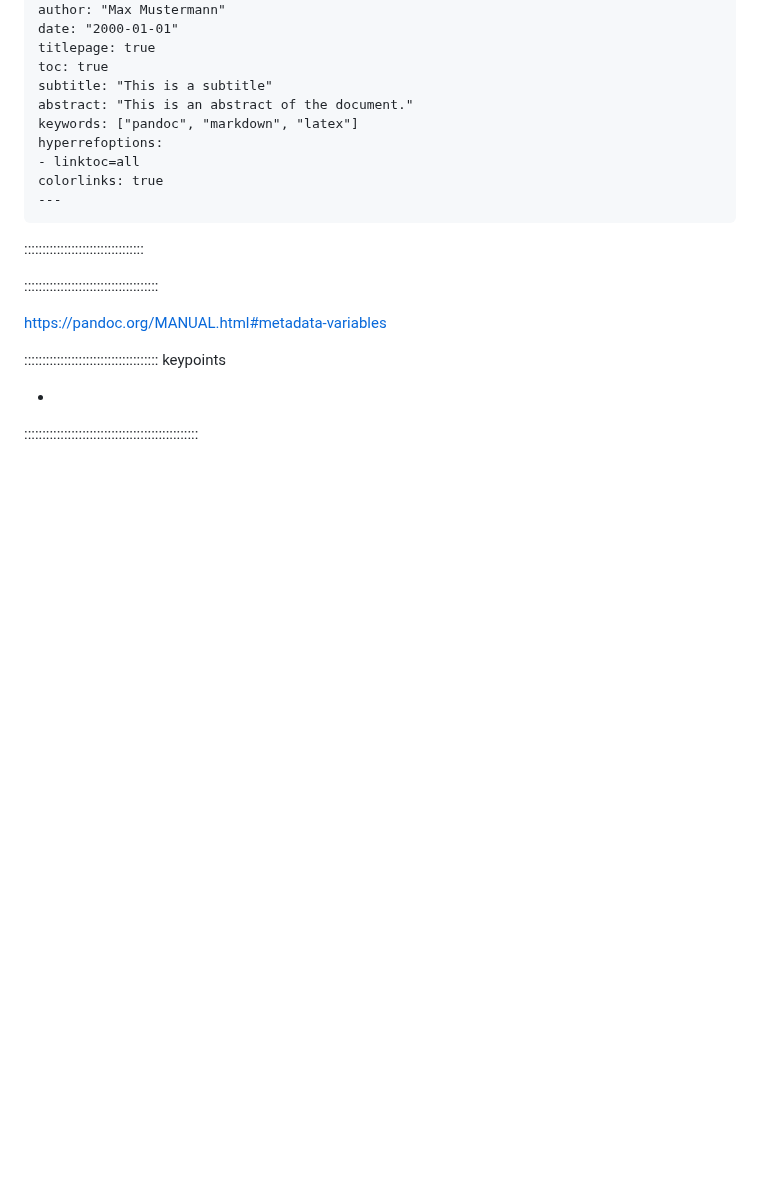
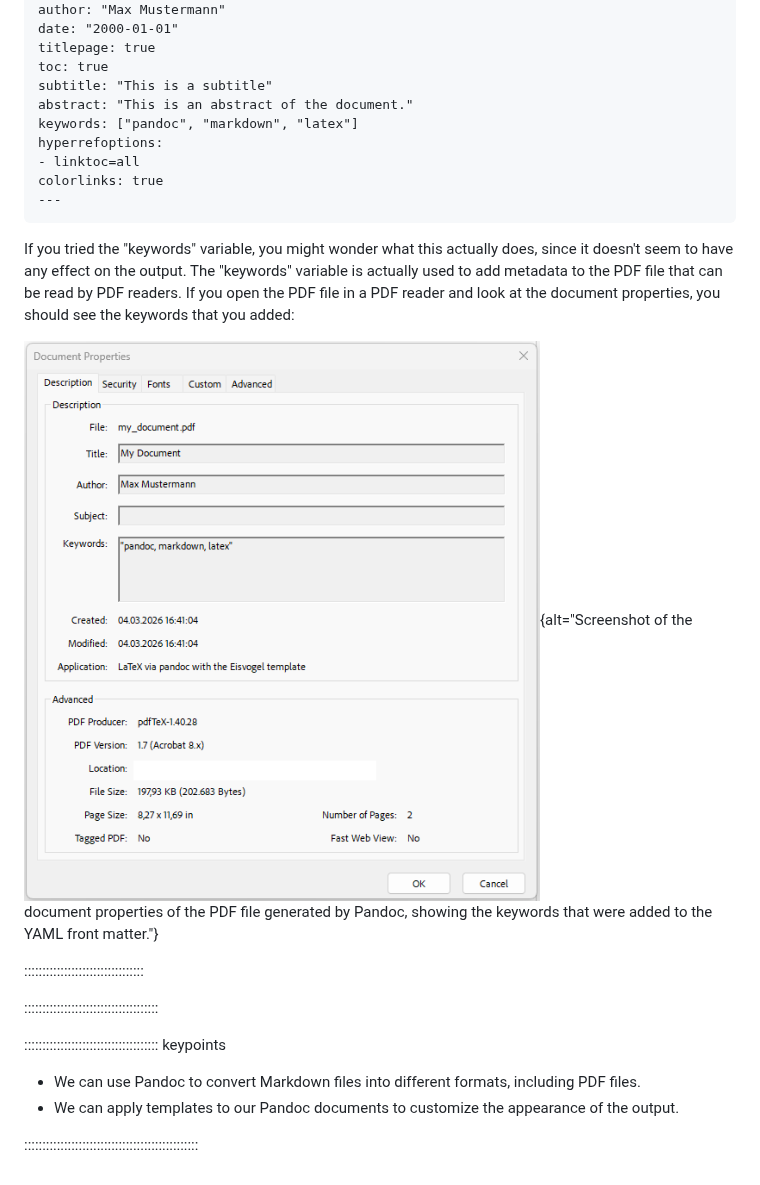
Before and after one commit to dkz2r/latex-cicd-rwth, a Markdown page: 04-pandoc.md, the part around the change. GitHub-like rendering; pictures changed too: fig/04-pandoc/pandoc-document-properties.png (added); blank space fills up the shorter version.

Commit message:
markdown source builds
Auto-generated via `{sandpaper}`
Source  : 84b74bb12e43459ce2a4e8d3cebfd2905a3afaa1
Branch  : main
Author  : Jonathan Hartman <hartman@itc.rwth-aachen.de>
Time    : 2026-03-04 15:52:00 +0000
Message : add missing image

`````diff
--- a/04-pandoc.md
+++ b/04-pandoc.md
@@ -270,14 +270,20 @@ colorlinks: true
 ---
 ````
 
+If you tried the "keywords" variable, you might wonder what this actually does, since it doesn't
+seem to have any effect on the output. The "keywords" variable is actually used to add metadata to
+the PDF file that can be read by PDF readers. If you open the PDF file in a PDF reader and look at
+the document properties, you should see the keywords that you added:
+
+![](fig/04-pandoc/pandoc-document-properties.png){alt="Screenshot of the document properties of the PDF file generated by Pandoc, showing the keywords that were added to the YAML front matter."}
+
 :::::::::::::::::::::::::::::::::
 
 :::::::::::::::::::::::::::::::::::::
 
-https://pandoc.org/MANUAL.html#metadata-variables
-
 ::::::::::::::::::::::::::::::::::::: keypoints
 
--
+- We can use Pandoc to convert Markdown files into different formats, including PDF files.
+- We can apply templates to our Pandoc documents to customize the appearance of the output.
 
 ::::::::::::::::::::::::::::::::::::::::::::::::
`````
Also changed, not shown: 1 other file.
